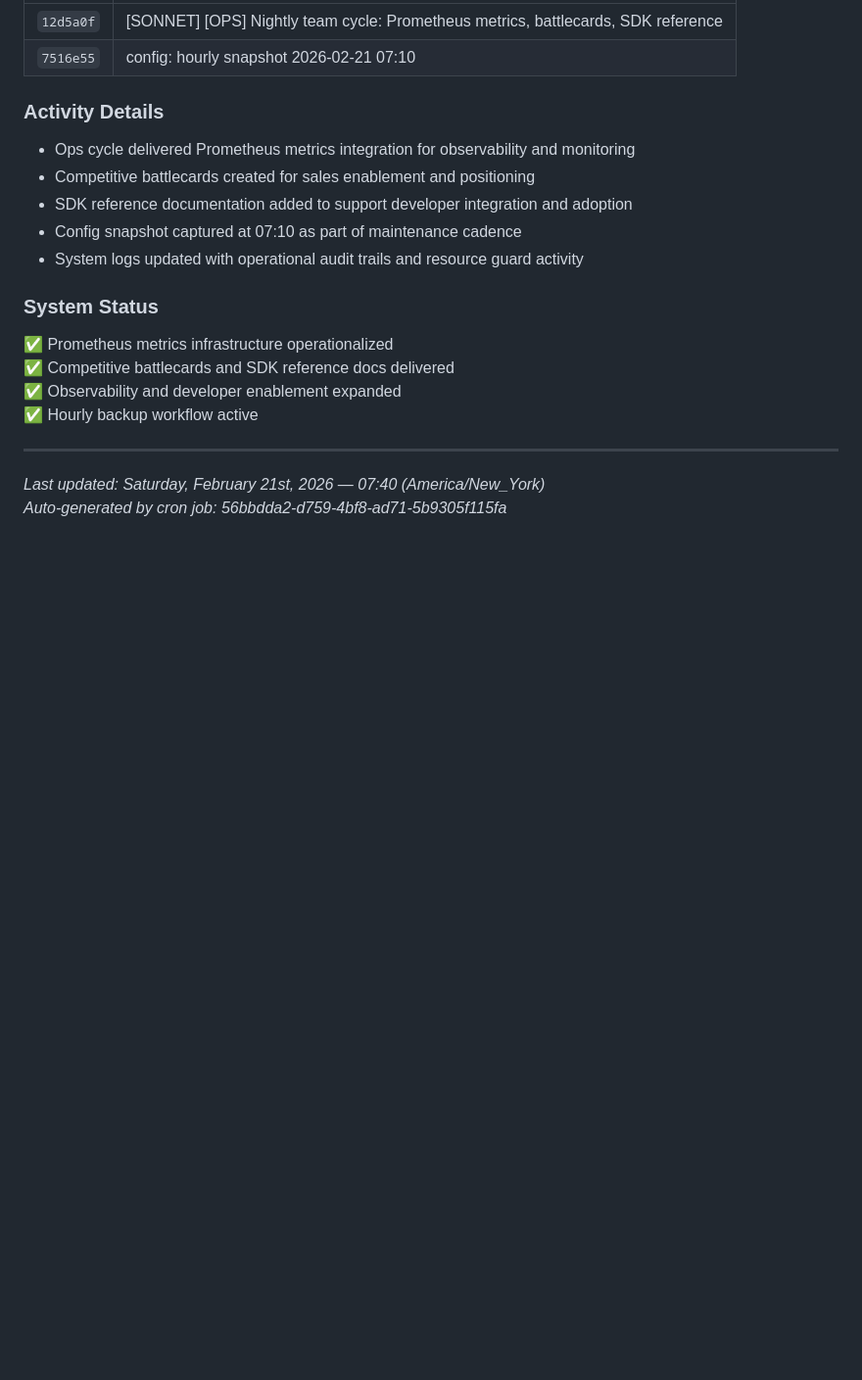
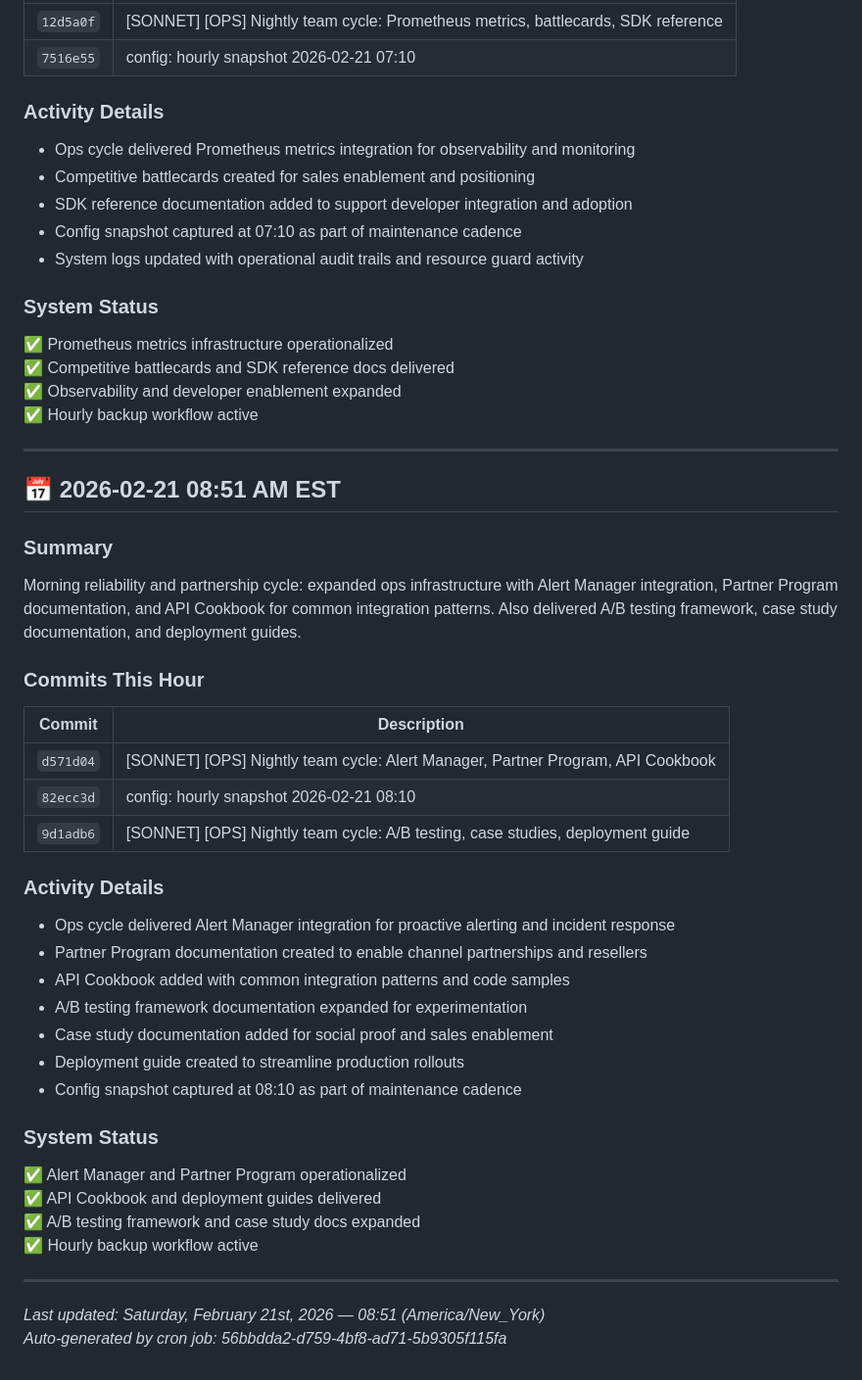
Before and after one commit to Mind-Expansion-Industries/j1msky-framework, a Markdown page: CHANGELOG_NIGHT.md, the part around the change. Shown at 98% size. Rendered like a GitHub page; blank space fills up the shorter version.

Commit message:
[AUTO] [BACKUP] hourly night snapshot

```diff
--- a/CHANGELOG_NIGHT.md
+++ b/CHANGELOG_NIGHT.md
@@ -1116,5 +1116,34 @@ Morning observability and enablement cycle: expanded ops infrastructure with Pro
 
 ---
 
-*Last updated: Saturday, February 21st, 2026 — 07:40 (America/New_York)*
+## 📅 2026-02-21 08:51 AM EST
+
+### Summary
+Morning reliability and partnership cycle: expanded ops infrastructure with Alert Manager integration, Partner Program documentation, and API Cookbook for common integration patterns. Also delivered A/B testing framework, case study documentation, and deployment guides.
+
+### Commits This Hour
+| Commit | Description |
+|--------|-------------|
+| `d571d04` | [SONNET] [OPS] Nightly team cycle: Alert Manager, Partner Program, API Cookbook |
+| `82ecc3d` | config: hourly snapshot 2026-02-21 08:10 |
+| `9d1adb6` | [SONNET] [OPS] Nightly team cycle: A/B testing, case studies, deployment guide |
+
+### Activity Details
+- Ops cycle delivered Alert Manager integration for proactive alerting and incident response
+- Partner Program documentation created to enable channel partnerships and resellers
+- API Cookbook added with common integration patterns and code samples
+- A/B testing framework documentation expanded for experimentation
+- Case study documentation added for social proof and sales enablement
+- Deployment guide created to streamline production rollouts
+- Config snapshot captured at 08:10 as part of maintenance cadence
+
+### System Status
+✅ Alert Manager and Partner Program operationalized
+✅ API Cookbook and deployment guides delivered
+✅ A/B testing framework and case study docs expanded
+✅ Hourly backup workflow active
+
+---
+
+*Last updated: Saturday, February 21st, 2026 — 08:51 (America/New_York)*
 *Auto-generated by cron job: 56bbdda2-d759-4bf8-ad71-5b9305f115fa*
```
